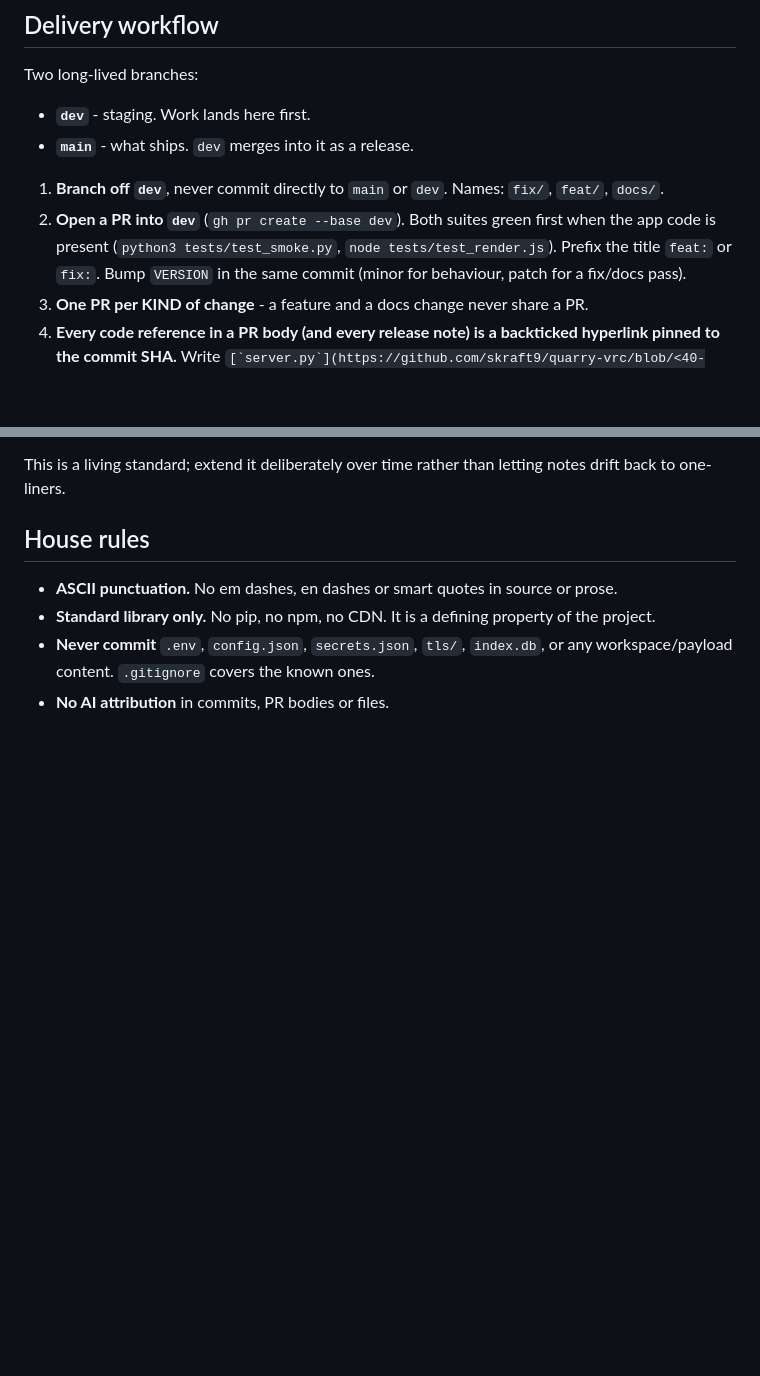
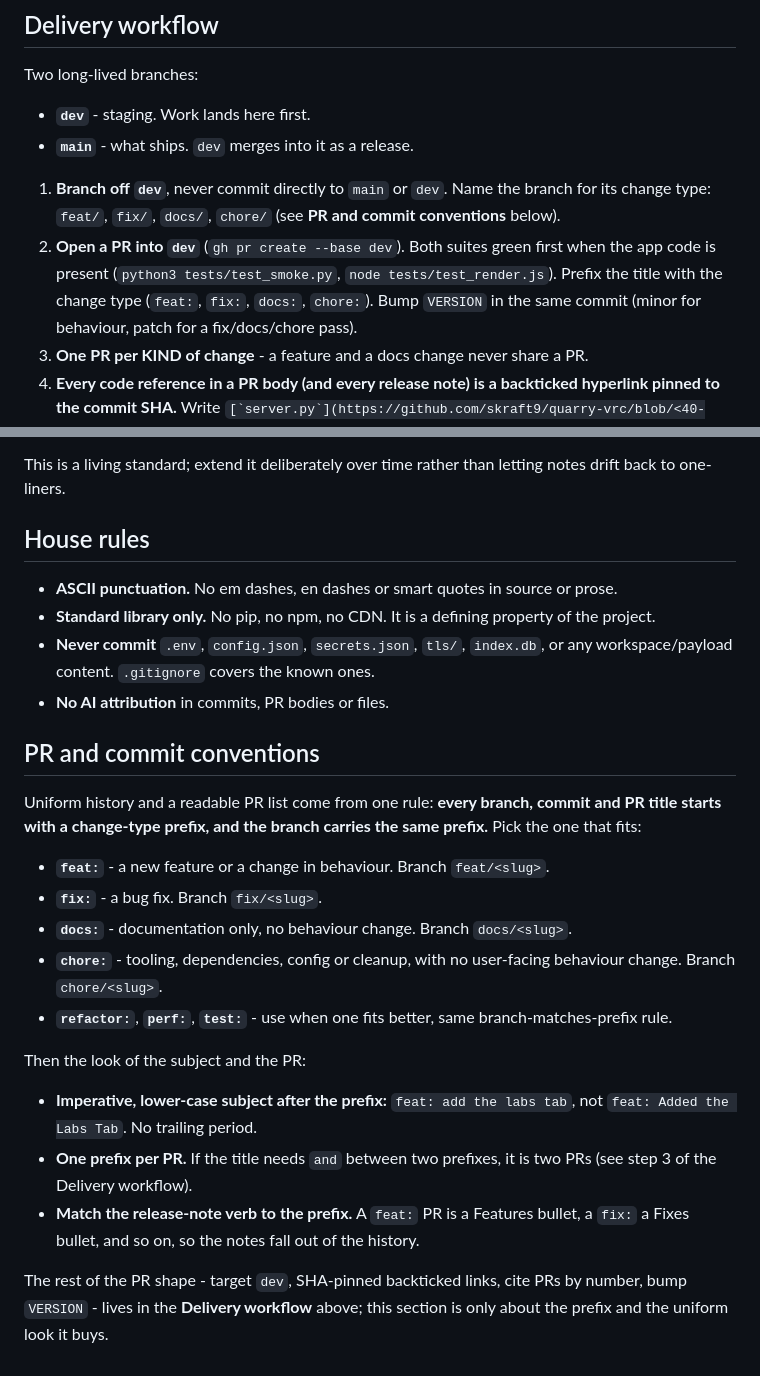
Before and after one commit to skraft9/quarry-vrc, a Markdown page: CLAUDE.md, 2 parts joined by grey strips. Drawn GitHub-style; blank space fills up the shorter version.

Commit message:
docs: expand contributor PR conventions with change-type prefixes
Add a PR and commit conventions reference to CLAUDE.md House rules
documenting the change-type prefixes (feat:/fix:/docs:/chore:, plus
refactor:/perf:/test:), branch-matches-prefix, and the imperative
lower-case subject, so contributors and Claude have one uniform-look
reference. Point the Delivery workflow at it.

Spruce up the README Contributing House rules to match: full prefix set,
one-PR-per-kind, VERSION bump, SHA-pinned links, cite-by-number, and the
private-data check. Drop the stale 'both test suites green' line (no test
suite is present yet while the app-code migration is in progress) in
favour of scripts/check-no-private-data.sh, which does exist.

```diff
--- a/CLAUDE.md
+++ b/CLAUDE.md
@@ -38,10 +38,12 @@ Two long-lived branches:
 - **`dev`** - staging. Work lands here first.
 - **`main`** - what ships. `dev` merges into it as a release.
 
-1. **Branch off `dev`**, never commit directly to `main` or `dev`. Names: `fix/`, `feat/`, `docs/`.
+1. **Branch off `dev`**, never commit directly to `main` or `dev`. Name the branch for its change
+   type: `feat/`, `fix/`, `docs/`, `chore/` (see **PR and commit conventions** below).
 2. **Open a PR into `dev`** (`gh pr create --base dev`). Both suites green first when the app code is
-   present (`python3 tests/test_smoke.py`, `node tests/test_render.js`). Prefix the title `feat:` or
-   `fix:`. Bump `VERSION` in the same commit (minor for behaviour, patch for a fix/docs pass).
+   present (`python3 tests/test_smoke.py`, `node tests/test_render.js`). Prefix the title with the
+   change type (`feat:`, `fix:`, `docs:`, `chore:`). Bump `VERSION` in the same commit (minor for
+   behaviour, patch for a fix/docs/chore pass).
 3. **One PR per KIND of change** - a feature and a docs change never share a PR.
 4. **Every code reference in a PR body (and every release note) is a backticked hyperlink pinned to
    the commit SHA.** Write ``[`server.py`](https://github.com/skraft9/quarry-vrc/blob/<40-char-sha>/server.py)``
@@ -105,3 +107,28 @@ one-liners.
 - **Never commit** `.env`, `config.json`, `secrets.json`, `tls/`, `index.db`, or any workspace/payload
   content. `.gitignore` covers the known ones.
 - **No AI attribution** in commits, PR bodies or files.
+
+## PR and commit conventions
+
+Uniform history and a readable PR list come from one rule: **every branch, commit and PR title starts
+with a change-type prefix, and the branch carries the same prefix.** Pick the one that fits:
+
+- **`feat:`** - a new feature or a change in behaviour. Branch `feat/<slug>`.
+- **`fix:`** - a bug fix. Branch `fix/<slug>`.
+- **`docs:`** - documentation only, no behaviour change. Branch `docs/<slug>`.
+- **`chore:`** - tooling, dependencies, config or cleanup, with no user-facing behaviour change.
+  Branch `chore/<slug>`.
+- **`refactor:`**, **`perf:`**, **`test:`** - use when one fits better, same branch-matches-prefix rule.
+
+Then the look of the subject and the PR:
+
+- **Imperative, lower-case subject after the prefix:** `feat: add the labs tab`, not
+  `feat: Added the Labs Tab`. No trailing period.
+- **One prefix per PR.** If the title needs `and` between two prefixes, it is two PRs (see step 3 of
+  the Delivery workflow).
+- **Match the release-note verb to the prefix.** A `feat:` PR is a Features bullet, a `fix:` a Fixes
+  bullet, and so on, so the notes fall out of the history.
+
+The rest of the PR shape - target `dev`, SHA-pinned backticked links, cite PRs by number, bump
+`VERSION` - lives in the **Delivery workflow** above; this section is only about the prefix and the
+uniform look it buys.
```
Also changed, not shown: README.md (+11 -4 lines).
